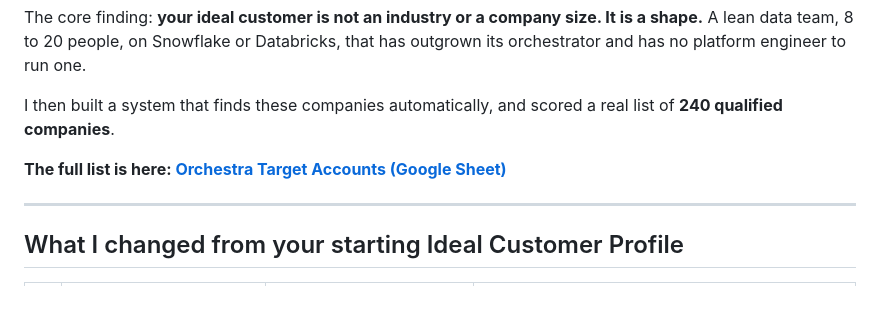
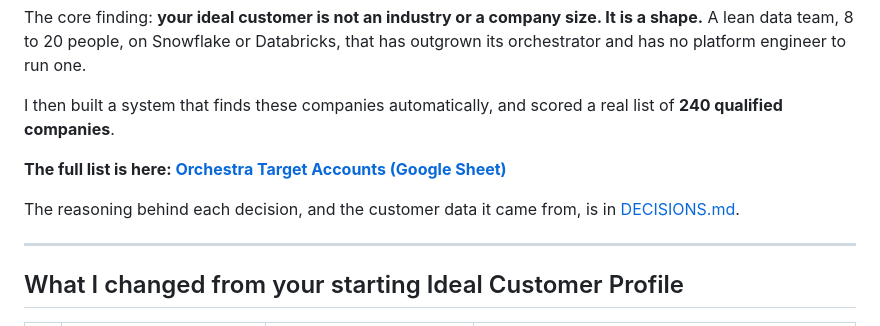
Before and after one commit to charankkshetty/stackdetect, a Markdown page: ASSIGNMENT.md, the part around the change. Rendered like a GitHub page; blank space fills up the shorter version.

```diff
--- a/ASSIGNMENT.md
+++ b/ASSIGNMENT.md
@@ -9,6 +9,8 @@ The core finding: **your ideal customer is not an industry or a company size. It
 I then built a system that finds these companies automatically, and scored a real list of **240 qualified companies**.
 
 **The full list is here: [Orchestra Target Accounts (Google Sheet)](https://docs.google.com/spreadsheets/d/18xjs1mfUL3_t7KrMAW-CXX19ZmU1NM7FJ9EQN1hfWIU/edit?usp=sharing)**
+
+The reasoning behind each decision, and the customer data it came from, is in [DECISIONS.md](./DECISIONS.md).
 
 ---
 
```
Also changed, not shown: DECISIONS.md (added, +105 -0 lines).
